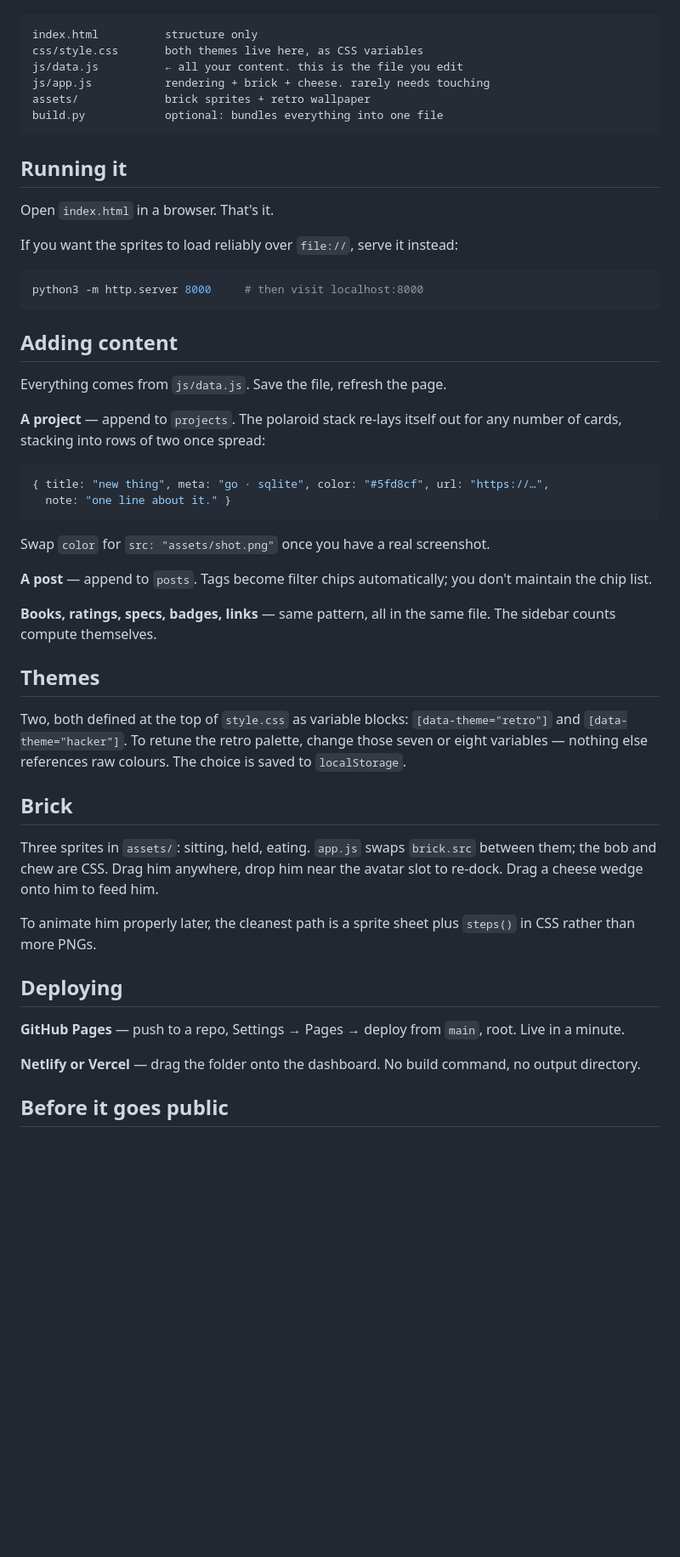
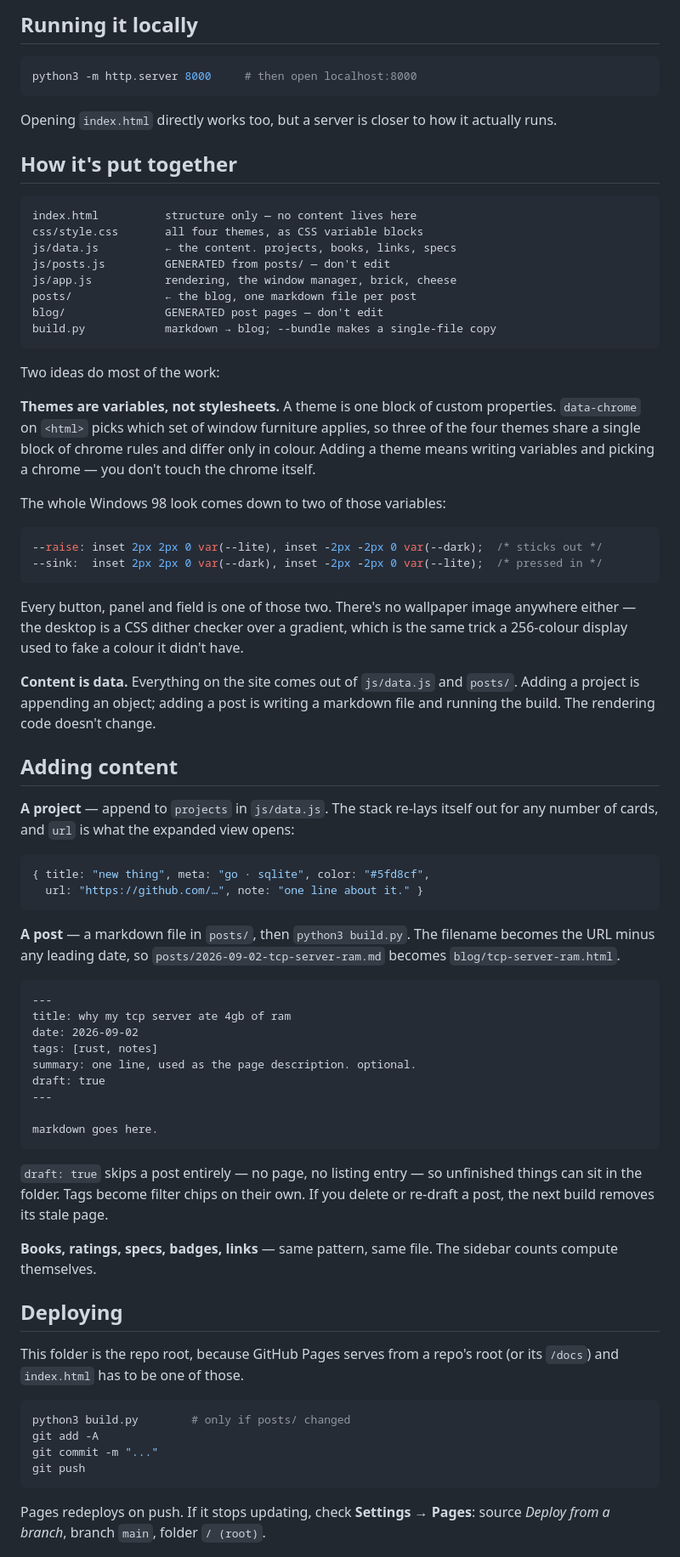
Before and after one commit to hazeyxd23/hazeyxd23.github.io, a Markdown page: README.md, the part around the change printed below. Shown: that part at 85% size. Rendered like a GitHub page; blank space fills up the shorter version.

Commit message:
rewrite the readme: say plainly how this was built

````diff
--- a/README.md
+++ b/README.md
@@ -4,55 +68,93 @@ Personal site. Plain HTML, CSS and JavaScript — no framework, no build step, n
+## Running it locally
+
+```bash
+python3 -m http.server 8000     # then open localhost:8000
+```
+
+Opening `index.html` directly works too, but a server is closer to how it
+actually runs.
+
+## How it's put together
 
 ```
-index.html          structure only
-css/style.css       both themes live here, as CSS variables
-js/data.js          ← all your content. this is the file you edit
-js/app.js           rendering + brick + cheese. rarely needs touching
-assets/             brick sprites + retro wallpaper
-build.py            optional: bundles everything into one file
+index.html          structure only — no content lives here
+css/style.css       all four themes, as CSS variable blocks
+js/data.js          ← the content. projects, books, links, specs
+js/posts.js         GENERATED from posts/ — don't edit
+js/app.js           rendering, the window manager, brick, cheese
+posts/              ← the blog, one markdown file per post
+blog/               GENERATED post pages — don't edit
+build.py            markdown → blog; --bundle makes a single-file copy
 ```
 
-## Running it
+Two ideas do most of the work:
 
-Open `index.html` in a browser. That's it.
+**Themes are variables, not stylesheets.** A theme is one block of custom
+properties. `data-chrome` on `<html>` picks which set of window furniture
+applies, so three of the four themes share a single block of chrome rules and
+differ only in colour. Adding a theme means writing variables and picking a
+chrome — you don't touch the chrome itself.
 
-If you want the sprites to load reliably over `file://`, serve it instead:
+The whole Windows 98 look comes down to two of those variables:
 
-```bash
-python3 -m http.server 8000     # then visit localhost:8000
+```css
+--raise: inset 2px 2px 0 var(--lite), inset -2px -2px 0 var(--dark);  /* sticks out */
+--sink:  inset 2px 2px 0 var(--dark), inset -2px -2px 0 var(--lite);  /* pressed in */
 ```
+
+Every button, panel and field is one of those two. There's no wallpaper image
+anywhere either — the desktop is a CSS dither checker over a gradient, which is
+the same trick a 256-colour display used to fake a colour it didn't have.
+
+**Content is data.** Everything on the site comes out of `js/data.js` and
+`posts/`. Adding a project is appending an object; adding a post is writing a
+markdown file and running the build. The rendering code doesn't change.
 
 ## Adding content
 
-Everything comes from `js/data.js`. Save the file, refresh the page.
-
-**A project** — append to `projects`. The polaroid stack re-lays itself out for any number of cards, stacking into rows of two once spread:
+**A project** — append to `projects` in `js/data.js`. The stack re-lays itself
+out for any number of cards, and `url` is what the expanded view opens:
 
 ```js
-{ title: "new thing", meta: "go · sqlite", color: "#5fd8cf", url: "https://…",
-  note: "one line about it." }
+{ title: "new thing", meta: "go · sqlite", color: "#5fd8cf",
+  url: "https://github.com/…", note: "one line about it." }
 ```
 
-Swap `color` for `src: "assets/shot.png"` once you have a real screenshot.
+**A post** — a markdown file in `posts/`, then `python3 build.py`. The filename
+becomes the URL minus any leading date, so
+`posts/2026-09-02-tcp-server-ram.md` becomes `blog/tcp-server-ram.html`.
 
-**A post** — append to `posts`. Tags become filter chips automatically; you don't maintain the chip list.
+```markdown
+---
+title: why my tcp server ate 4gb of ram
+date: 2026-09-02
+tags: [rust, notes]
+summary: one line, used as the page description. optional.
+draft: true
+---
 
-**Books, ratings, specs, badges, links** — same pattern, all in the same file. The sidebar counts compute themselves.
+markdown goes here.
+```
 
-## Themes
+`draft: true` skips a post entirely — no page, no listing entry — so unfinished
+things can sit in the folder. Tags become filter chips on their own. If you
+delete or re-draft a post, the next build removes its stale page.
 
-Two, both defined at the top of `style.css` as variable blocks: `[data-theme="retro"]` and `[data-theme="hacker"]`. To retune the retro palette, change those seven or eight variables — nothing else references raw colours. The choice is saved to `localStorage`.
-
-## Brick
-
-Three sprites in `assets/`: sitting, held, eating. `app.js` swaps `brick.src` between them; the bob and chew are CSS. Drag him anywhere, drop him near the avatar slot to re-dock. Drag a cheese wedge onto him to feed him.
-
-To animate him properly later, the cleanest path is a sprite sheet plus `steps()` in CSS rather than more PNGs.
+**Books, ratings, specs, badges, links** — same pattern, same file. The sidebar
+counts compute themselves.
 
 ## Deploying
 
-**GitHub Pages** — push to a repo, Settings → Pages → deploy from `main`, root. Live in a minute.
+This folder is the repo root, because GitHub Pages serves from a repo's root
+(or its `/docs`) and `index.html` has to be one of those.
 
-**Netlify or Vercel** — drag the folder onto the dashboard. No build command, no output directory.
+```bash
+python3 build.py        # only if posts/ changed
+git add -A
+git commit -m "..."
+git push
+```
 
-## Before it goes public
+Pages redeploys on push. If it stops updating, check **Settings → Pages**:
+source *Deploy from a branch*, branch `main`, folder `/ (root)`.
 
````
Also changed, not shown: other parts of README.md (+70 -7 lines), preview.png (added).
